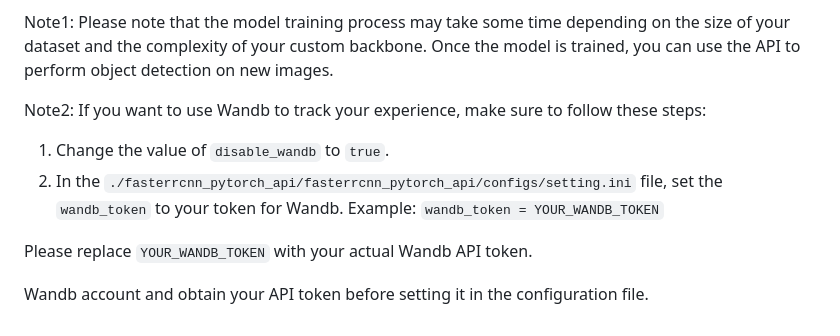
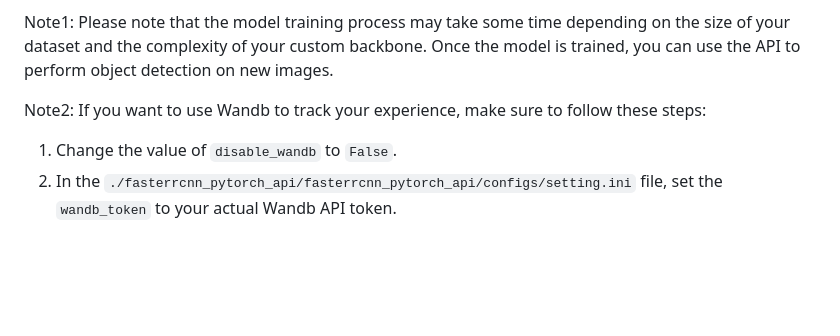
Before and after one commit to deephdc/fasterrcnn_pytorch_api, a Markdown page: README.md, the part around the change. Rendered like a GitHub page; blank space fills up the shorter version.

```diff
--- a/README.md
+++ b/README.md
@@ -100,11 +100,5 @@ Then, open the Swagger interface, change the hyperparameters in the train sectio
 Note1: Please note that the model training process may take some time depending on the size of your dataset and the complexity of your custom backbone. Once the model is trained, you can use the API to perform object detection on new images.
 
 Note2: If you want to use Wandb to track your experience, make sure to follow these steps:
-1. Change the value of `disable_wandb` to `true`.
-2. In the `./fasterrcnn_pytorch_api/fasterrcnn_pytorch_api/configs/setting.ini` file, set the `wandb_token` to your token for Wandb.
-   Example: `wandb_token = YOUR_WANDB_TOKEN`
-
-Please replace `YOUR_WANDB_TOKEN` with your actual Wandb API token.
-
-
- Wandb account and obtain your API token before setting it in the configuration file.
+1. Change the value of `disable_wandb` to `False`.
+2. In the `./fasterrcnn_pytorch_api/fasterrcnn_pytorch_api/configs/setting.ini` file, set the `wandb_token` to your actual Wandb API token.
```
